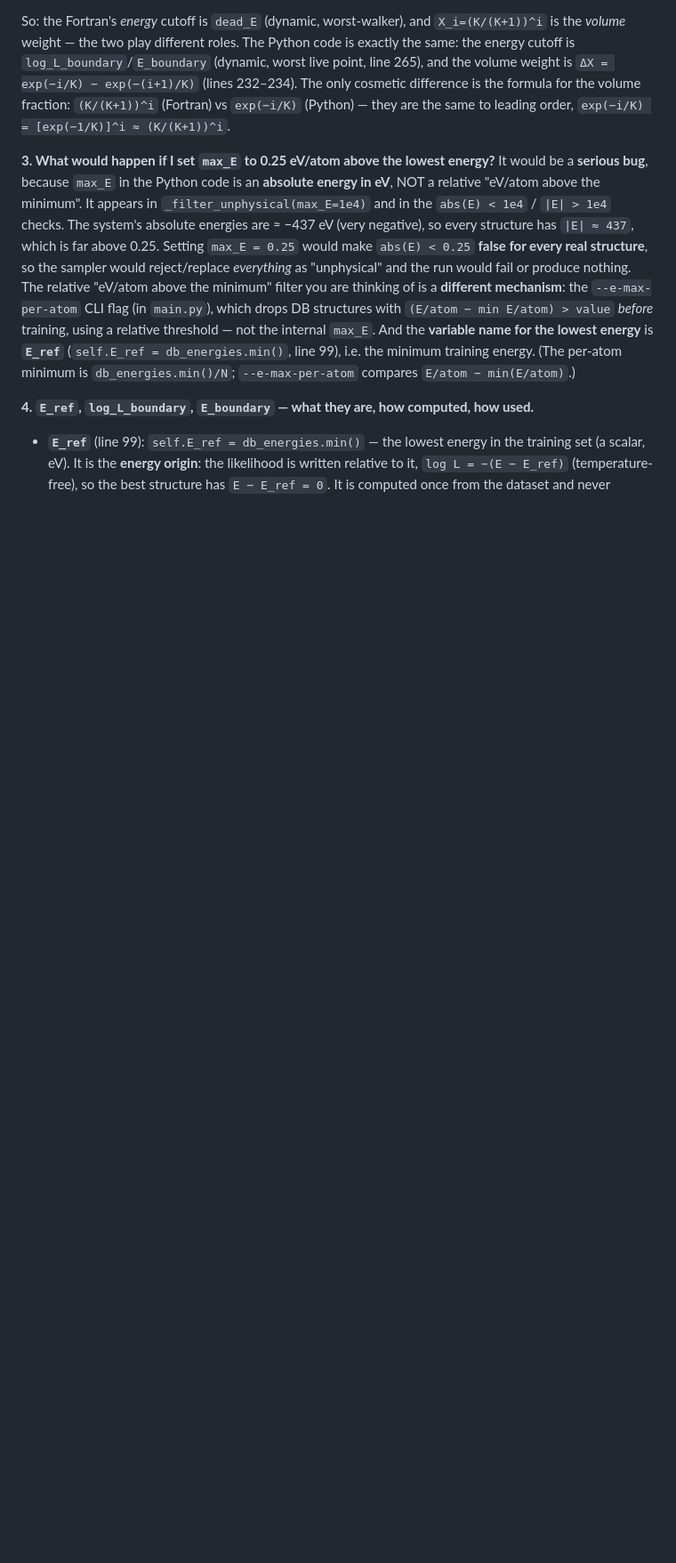
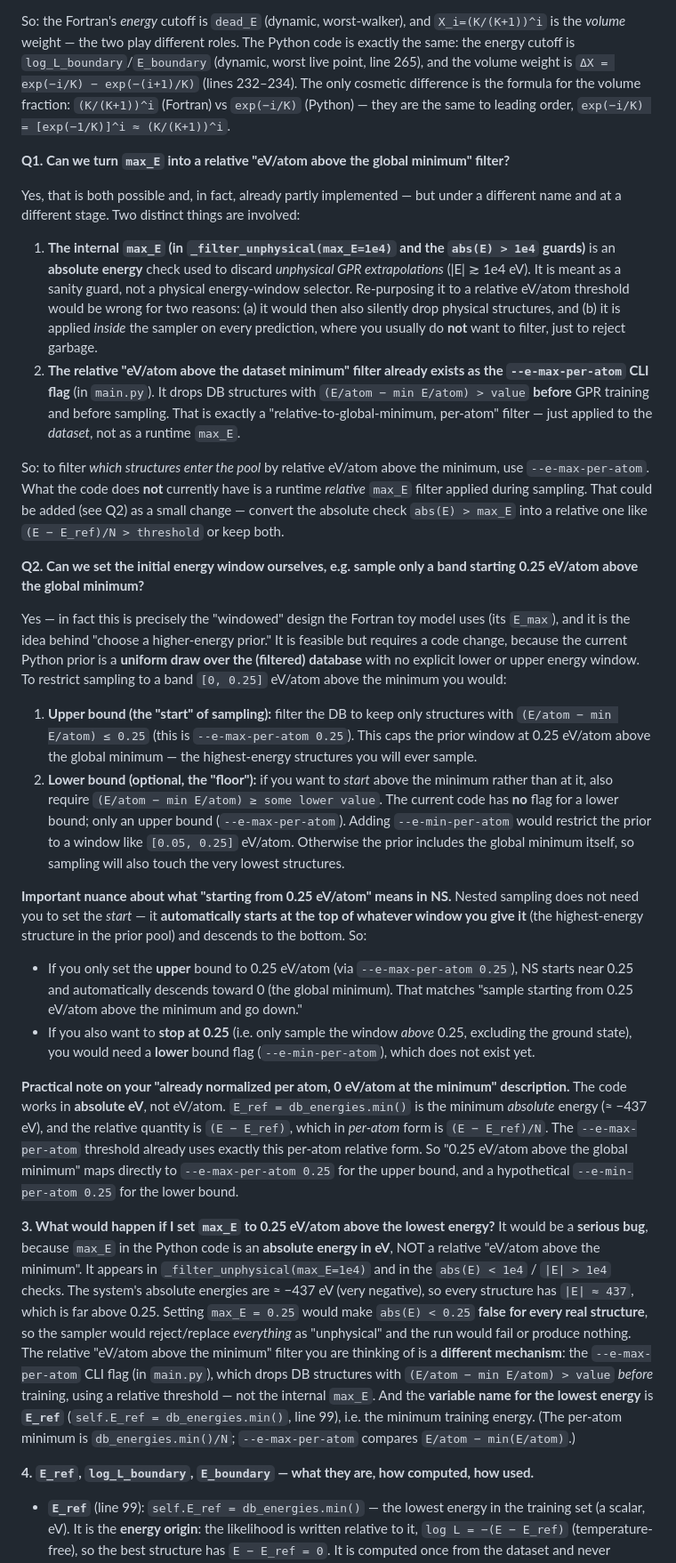
Before and after one commit to andim53/phd_research_v2, a Markdown page: _run/b_nestedsampling/README.md, the part around the change. Shown at 89% size. GitHub-like rendering; blank space fills up the shorter version.

Commit message:
b_nestedsampling: README - answer relative-max_E + initial energy-window Notes block (conceptual, no code change)

```diff
--- a/_run/b_nestedsampling/README.md
+++ b/_run/b_nestedsampling/README.md
@@ -610,6 +610,65 @@ volume weight is `ΔX = exp(−i/K) − exp(−(i+1)/K)` (lines 232–234). The
 the formula for the volume fraction: `(K/(K+1))^i` (Fortran) vs `exp(−i/K)` (Python) — they are
 the same to leading order, `exp(−i/K) = [exp(−1/K)]^i ≈ (K/(K+1))^i`.
 
+**Q1. Can we turn `max_E` into a relative "eV/atom above the global minimum" filter?**
+
+Yes, that is both possible and, in fact, already partly implemented — but under a different name
+and at a different stage. Two distinct things are involved:
+
+1. **The internal `max_E` (in `_filter_unphysical(max_E=1e4)` and the `abs(E) > 1e4` guards)** is
+   an **absolute energy** check used to discard *unphysical GPR extrapolations* (|E| ≳ 1e4 eV). It
+   is meant as a sanity guard, not a physical energy-window selector. Re-purposing it to a relative
+   eV/atom threshold would be wrong for two reasons: (a) it would then also silently drop physical
+   structures, and (b) it is applied *inside* the sampler on every prediction, where you usually
+   do **not** want to filter, just to reject garbage.
+2. **The relative "eV/atom above the dataset minimum" filter already exists as the
+   `--e-max-per-atom` CLI flag** (in `main.py`). It drops DB structures with
+   `(E/atom − min E/atom) > value` **before** GPR training and before sampling. That is exactly a
+   "relative-to-global-minimum, per-atom" filter — just applied to the *dataset*, not as a runtime
+   `max_E`.
+
+So: to filter *which structures enter the pool* by relative eV/atom above the minimum, use
+`--e-max-per-atom`. What the code does **not** currently have is a runtime *relative* `max_E`
+filter applied during sampling. That could be added (see Q2) as a small change — convert the
+absolute check `abs(E) > max_E` into a relative one like `(E − E_ref)/N > threshold` or keep both.
+
+**Q2. Can we set the initial energy window ourselves, e.g. sample only a band starting 0.25
+eV/atom above the global minimum?**
+
+Yes — in fact this is precisely the "windowed" design the Fortran toy model uses (its `E_max`),
+and it is the idea behind "choose a higher-energy prior." It is feasible but requires a code
+change, because the current Python prior is a **uniform draw over the (filtered) database** with
+no explicit lower or upper energy window. To restrict sampling to a band `[0, 0.25]` eV/atom
+above the minimum you would:
+
+1. **Upper bound (the "start" of sampling):** filter the DB to keep only structures with
+   `(E/atom − min E/atom) ≤ 0.25` (this is `--e-max-per-atom 0.25`). This caps the prior window
+   at 0.25 eV/atom above the global minimum — the highest-energy structures you will ever sample.
+2. **Lower bound (optional, the "floor"):** if you want to *start* above the minimum rather than
+   at it, also require `(E/atom − min E/atom) ≥ some lower value`. The current code has **no** flag
+   for a lower bound; only an upper bound (`--e-max-per-atom`). Adding `--e-min-per-atom` would
+   restrict the prior to a window like `[0.05, 0.25]` eV/atom. Otherwise the prior includes the
+   global minimum itself, so sampling will also touch the very lowest structures.
+
+**Important nuance about what "starting from 0.25 eV/atom" means in NS.** Nested sampling does
+not need you to set the *start* — it **automatically starts at the top of whatever window you
+give it** (the highest-energy structure in the prior pool) and descends to the bottom. So:
+- If you only set the **upper** bound to 0.25 eV/atom (via `--e-max-per-atom 0.25`), NS starts
+  near 0.25 and automatically descends toward 0 (the global minimum). That matches "sample
+  starting from 0.25 eV/atom above the minimum and go down."
+- If you also want to **stop at 0.25** (i.e. only sample the window *above* 0.25, excluding the
+  ground state), you would need a **lower** bound flag (`--e-min-per-atom`), which does not exist
+  yet.
+
+**Practical note on your "already normalized per atom, 0 eV/atom at the minimum" description.**
+The code works in **absolute eV**, not eV/atom. `E_ref = db_energies.min()` is the minimum
+*absolute* energy (≈ −437 eV), and the relative quantity is `(E − E_ref)`, which in *per-atom*
+form is `(E − E_ref)/N`. The `--e-max-per-atom` threshold already uses exactly this per-atom
+relative form. So "0.25 eV/atom above the global minimum" maps directly to
+`--e-max-per-atom 0.25` for the upper bound, and a hypothetical `--e-min-per-atom 0.25` for the
+lower bound.
+
+
 **3. What would happen if I set `max_E` to 0.25 eV/atom above the lowest energy?**
 It would be a **serious bug**, because `max_E` in the Python code is an **absolute energy in eV**,
 NOT a relative "eV/atom above the minimum". It appears in `_filter_unphysical(max_E=1e4)` and in
```
Also changed, not shown: _run/b_nestedsampling/LOG.md (+27 -0 lines).
